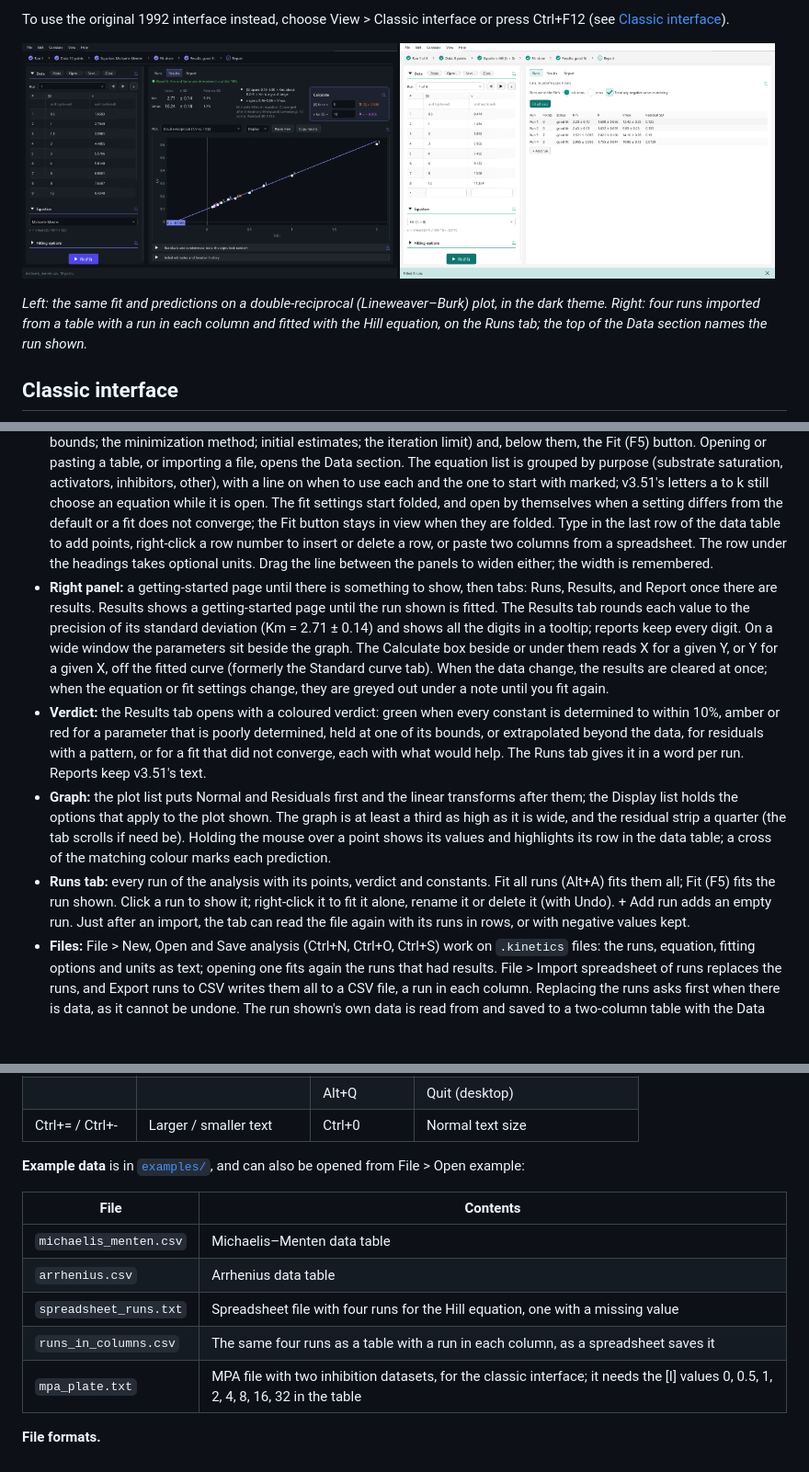
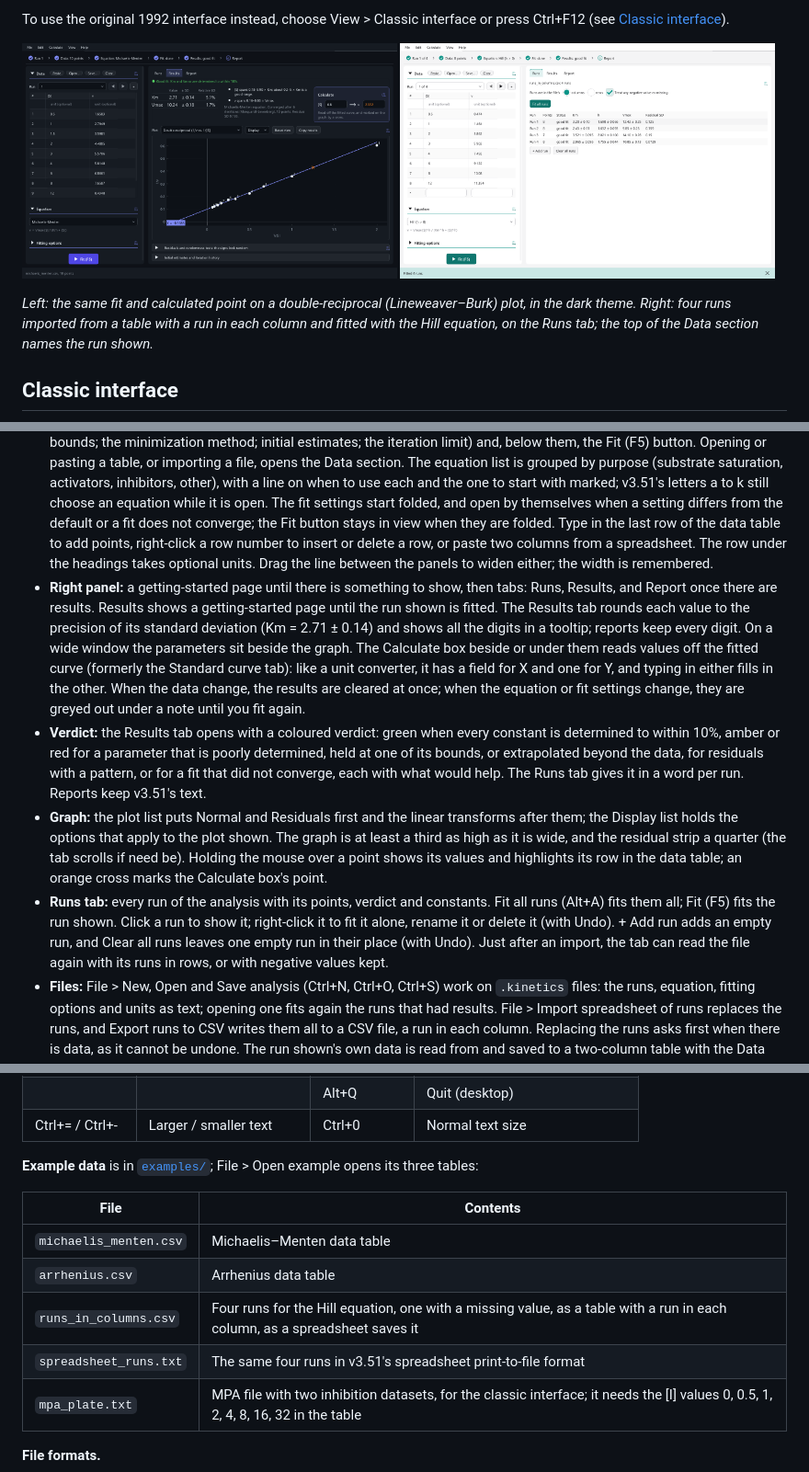
Before and after one commit to efedo/kinetics, a Markdown page: README.md, 3 parts joined by grey strips. Shown at 92% size. Rendered like a GitHub page; pictures changed too: docs/screenshot-double-reciprocal.png, docs/screenshot-file-runs.png; blank space fills up the shorter version.

```diff
--- a/README.md
+++ b/README.md
@@ -49,7 +49,7 @@ To use the original 1992 interface instead, choose View > Classic interface or p
   <img src="docs/screenshot-file-runs.png" width="49%" alt="Four runs from a table with a run in each column, fitted with the Hill equation, on the Runs tab">
 </p>
 
-*Left: the same fit and predictions on a double-reciprocal (Lineweaver–Burk) plot, in the dark theme. Right: four runs imported from a table with a run in each column and fitted with the Hill equation, on the Runs tab; the top of the Data section names the run shown.*
+*Left: the same fit and calculated point on a double-reciprocal (Lineweaver–Burk) plot, in the dark theme. Right: four runs imported from a table with a run in each column and fitted with the Hill equation, on the Runs tab; the top of the Data section names the run shown.*
 
 ## Classic interface
 
@@ -148,10 +148,10 @@ The window keeps the original menu structure (File, Edit, Calculate, View, Help)
 
 - **Step strip:** under the menus, the six steps (Run, Data, Equation, Fit, Results, Report) with the state of each: done, out of date, or needing a look. Click a step to go to its section or tab; a click never fits or writes anything.
 - **Left panel:** three sections in the order of the steps, each folded or unfolded by a click on its heading. **Data** holds the run shown (a list of the runs, arrows to step through them and a + to add one) and its data table; **Equation** the equation list and its formula; **Fitting options** the fit settings (the parameter table with its Fixed check boxes, values and optional bounds; the minimization method; initial estimates; the iteration limit) and, below them, the Fit (F5) button. Opening or pasting a table, or importing a file, opens the Data section. The equation list is grouped by purpose (substrate saturation, activators, inhibitors, other), with a line on when to use each and the one to start with marked; v3.51's letters a to k still choose an equation while it is open. The fit settings start folded, and open by themselves when a setting differs from the default or a fit does not converge; the Fit button stays in view when they are folded. Type in the last row of the data table to add points, right-click a row number to insert or delete a row, or paste two columns from a spreadsheet. The row under the headings takes optional units. Drag the line between the panels to widen either; the width is remembered.
-- **Right panel:** a getting-started page until there is something to show, then tabs: Runs, Results, and Report once there are results. Results shows a getting-started page until the run shown is fitted. The Results tab rounds each value to the precision of its standard deviation (Km = 2.71 ± 0.14) and shows all the digits in a tooltip; reports keep every digit. On a wide window the parameters sit beside the graph. The Calculate box beside or under them reads X for a given Y, or Y for a given X, off the fitted curve (formerly the Standard curve tab). When the data change, the results are cleared at once; when the equation or fit settings change, they are greyed out under a note until you fit again.
+- **Right panel:** a getting-started page until there is something to show, then tabs: Runs, Results, and Report once there are results. Results shows a getting-started page until the run shown is fitted. The Results tab rounds each value to the precision of its standard deviation (Km = 2.71 ± 0.14) and shows all the digits in a tooltip; reports keep every digit. On a wide window the parameters sit beside the graph. The Calculate box beside or under them reads values off the fitted curve (formerly the Standard curve tab): like a unit converter, it has a field for X and one for Y, and typing in either fills in the other. When the data change, the results are cleared at once; when the equation or fit settings change, they are greyed out under a note until you fit again.
 - **Verdict:** the Results tab opens with a coloured verdict: green when every constant is determined to within 10%, amber or red for a parameter that is poorly determined, held at one of its bounds, or extrapolated beyond the data, for residuals with a pattern, or for a fit that did not converge, each with what would help. The Runs tab gives it in a word per run. Reports keep v3.51's text.
-- **Graph:** the plot list puts Normal and Residuals first and the linear transforms after them; the Display list holds the options that apply to the plot shown. The graph is at least a third as high as it is wide, and the residual strip a quarter (the tab scrolls if need be). Holding the mouse over a point shows its values and highlights its row in the data table; a cross of the matching colour marks each prediction.
-- **Runs tab:** every run of the analysis with its points, verdict and constants. Fit all runs (Alt+A) fits them all; Fit (F5) fits the run shown. Click a run to show it; right-click it to fit it alone, rename it or delete it (with Undo). + Add run adds an empty run. Just after an import, the tab can read the file again with its runs in rows, or with negative values kept.
+- **Graph:** the plot list puts Normal and Residuals first and the linear transforms after them; the Display list holds the options that apply to the plot shown. The graph is at least a third as high as it is wide, and the residual strip a quarter (the tab scrolls if need be). Holding the mouse over a point shows its values and highlights its row in the data table; an orange cross marks the Calculate box's point.
+- **Runs tab:** every run of the analysis with its points, verdict and constants. Fit all runs (Alt+A) fits them all; Fit (F5) fits the run shown. Click a run to show it; right-click it to fit it alone, rename it or delete it (with Undo). + Add run adds an empty run, and Clear all runs leaves one empty run in their place (with Undo). Just after an import, the tab can read the file again with its runs in rows, or with negative values kept.
 - **Files:** File > New, Open and Save analysis (Ctrl+N, Ctrl+O, Ctrl+S) work on `.kinetics` files: the runs, equation, fitting options and units as text; opening one fits again the runs that had results. File > Import spreadsheet of runs replaces the runs, and Export runs to CSV writes them all to a CSV file, a run in each column. Replacing the runs asks first when there is data, as it cannot be undone. The run shown's own data is read from and saved to a two-column table with the Data section's Open and Save, or Edit > Read data from a file and Save data to a file.
 - **Report tab:** the report of every fitted run, with Write report, Copy to clipboard, the Report options (Alt+O) and a preview. Units given under the table's headings appear in reports; without them, reports keep v3.51's text exactly.
 - **Status bar and messages:** the bar at the bottom names the data. Errors and confirmations appear there instead of in a dialog. Clear empties the table, and the bar offers Undo.
@@ -170,14 +170,14 @@ The window keeps the original menu structure (File, Edit, Calculate, View, Help)
 | | | Alt+Q | Quit (desktop) |
 | Ctrl+= / Ctrl+- | Larger / smaller text | Ctrl+0 | Normal text size |
 
-**Example data** is in [`examples/`](examples/), and can also be opened from File > Open example:
+**Example data** is in [`examples/`](examples/); File > Open example opens its three tables:
 
 | File | Contents |
 |---|---|
 | `michaelis_menten.csv` | Michaelis–Menten data table |
 | `arrhenius.csv` | Arrhenius data table |
-| `spreadsheet_runs.txt` | Spreadsheet file with four runs for the Hill equation, one with a missing value |
-| `runs_in_columns.csv` | The same four runs as a table with a run in each column, as a spreadsheet saves it |
+| `runs_in_columns.csv` | Four runs for the Hill equation, one with a missing value, as a table with a run in each column, as a spreadsheet saves it |
+| `spreadsheet_runs.txt` | The same four runs in v3.51's spreadsheet print-to-file format |
 | `mpa_plate.txt` | MPA file with two inhibition datasets, for the classic interface; it needs the [I] values 0, 0.5, 1, 2, 4, 8, 16, 32 in the table |
 
 **File formats.**
```
Also changed, not shown: other parts of README.md (+4 -4 lines), docs/screenshot.png, 9 other files.
